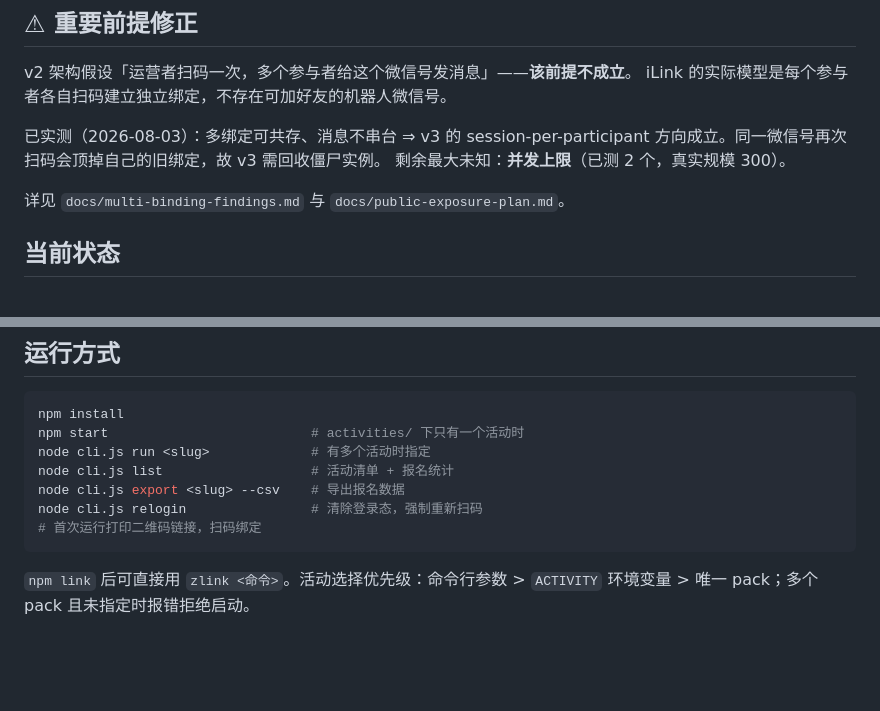
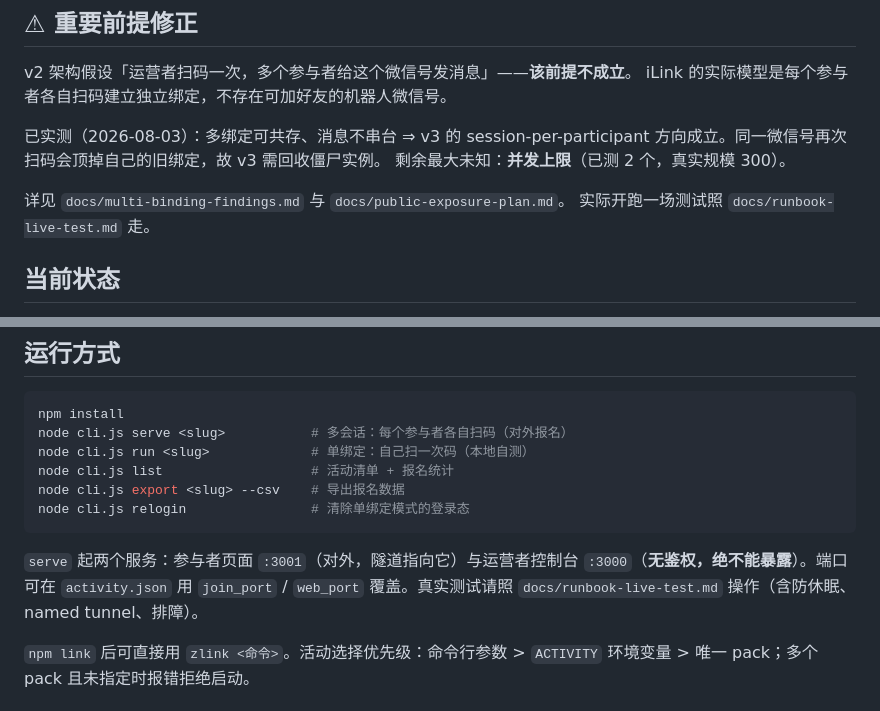
Before and after one commit to Niraya666/zlink_bot, a Markdown page: CLAUDE.md, 2 parts joined by grey strips. GitHub-like rendering; blank space fills up the shorter version.

````diff
--- a/CLAUDE.md
+++ b/CLAUDE.md
@@ -12,6 +12,7 @@ iLink 的实际模型是每个参与者各自扫码建立独立绑定，不存
 剩余最大未知：**并发上限**（已测 2 个，真实规模 300）。
 
 详见 `docs/multi-binding-findings.md` 与 `docs/public-exposure-plan.md`。
+实际开跑一场测试照 `docs/runbook-live-test.md` 走。
 
 ## 当前状态
 
@@ -139,13 +140,17 @@ handleIncomingMessage(msg):
 
 ```bash
 npm install
-npm start                          # activities/ 下只有一个活动时
-node cli.js run <slug>             # 有多个活动时指定
+node cli.js serve <slug>           # 多会话：每个参与者各自扫码（对外报名）
+node cli.js run <slug>             # 单绑定：自己扫一次码（本地自测）
 node cli.js list                   # 活动清单 + 报名统计
 node cli.js export <slug> --csv    # 导出报名数据
-node cli.js relogin                # 清除登录态，强制重新扫码
-# 首次运行打印二维码链接，扫码绑定
+node cli.js relogin                # 清除单绑定模式的登录态
 ```
+
+`serve` 起两个服务：参与者页面 `:3001`（对外，隧道指向它）与运营者控制台
+`:3000`（**无鉴权，绝不能暴露**）。端口可在 `activity.json` 用 `join_port` /
+`web_port` 覆盖。真实测试请照 `docs/runbook-live-test.md` 操作（含防休眠、
+named tunnel、排障）。
 
 `npm link` 后可直接用 `zlink <命令>`。活动选择优先级：命令行参数 > `ACTIVITY`
 环境变量 > 唯一 pack；多个 pack 且未指定时报错拒绝启动。
````
Also changed, not shown: README.md (+18 -3 lines), docs/runbook-live-test.md (added, +139 -0 lines).
